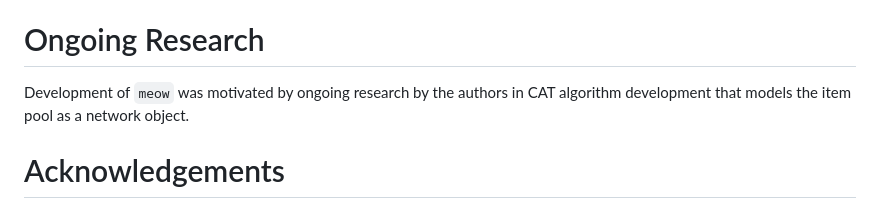
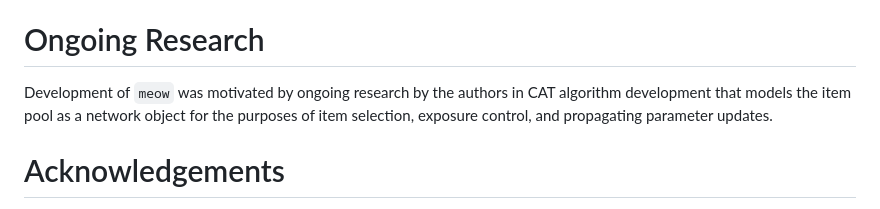
Before and after one commit to klintkanopka/meow, a Markdown page: paper/paper.md, the part around the change. GitHub-like rendering.

Commit message:
paper update

```diff
--- a/paper/paper.md
+++ b/paper/paper.md
@@ -42,7 +42,7 @@ The goal of the `meow` project is to advance CAT algorithm development research
 
 # Ongoing Research
 
-Development of `meow` was motivated by ongoing research by the authors in CAT algorithm development that models the item pool as a network object.
+Development of `meow` was motivated by ongoing research by the authors in CAT algorithm development that models the item pool as a network object for the purposes of item selection, exposure control, and propagating parameter updates.
 
 # Acknowledgements
 
```
